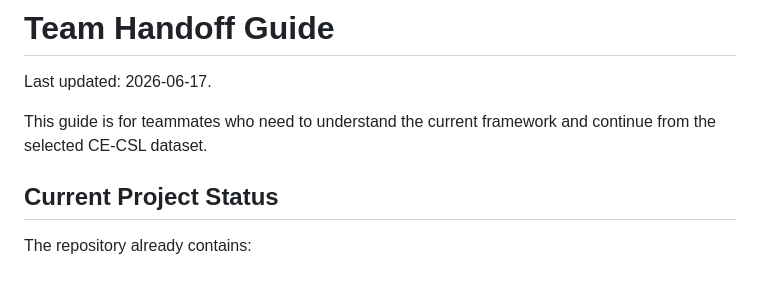
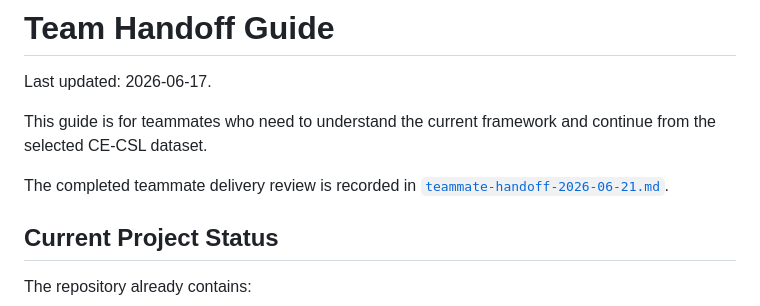
Before and after one commit to antiquelixcheng5413-code/domain-bounded-cslr, a Markdown page: docs/onboarding/team-handoff.md, the part around the change. GitHub-like rendering; blank space fills up the shorter version.

Commit message:
docs(handoff): record teammate CE-CSL delivery

```diff
--- a/docs/onboarding/team-handoff.md
+++ b/docs/onboarding/team-handoff.md
@@ -4,6 +4,9 @@ Last updated: 2026-06-17.
 
 This guide is for teammates who need to understand the current framework and continue from the
 selected CE-CSL dataset.
+
+The completed teammate delivery review is recorded in
+[`teammate-handoff-2026-06-21.md`](teammate-handoff-2026-06-21.md).
 
 ## Current Project Status
 
```
Also changed, not shown: docs/onboarding/teammate-handoff-2026-06-21.md (added, +73 -0 lines).
